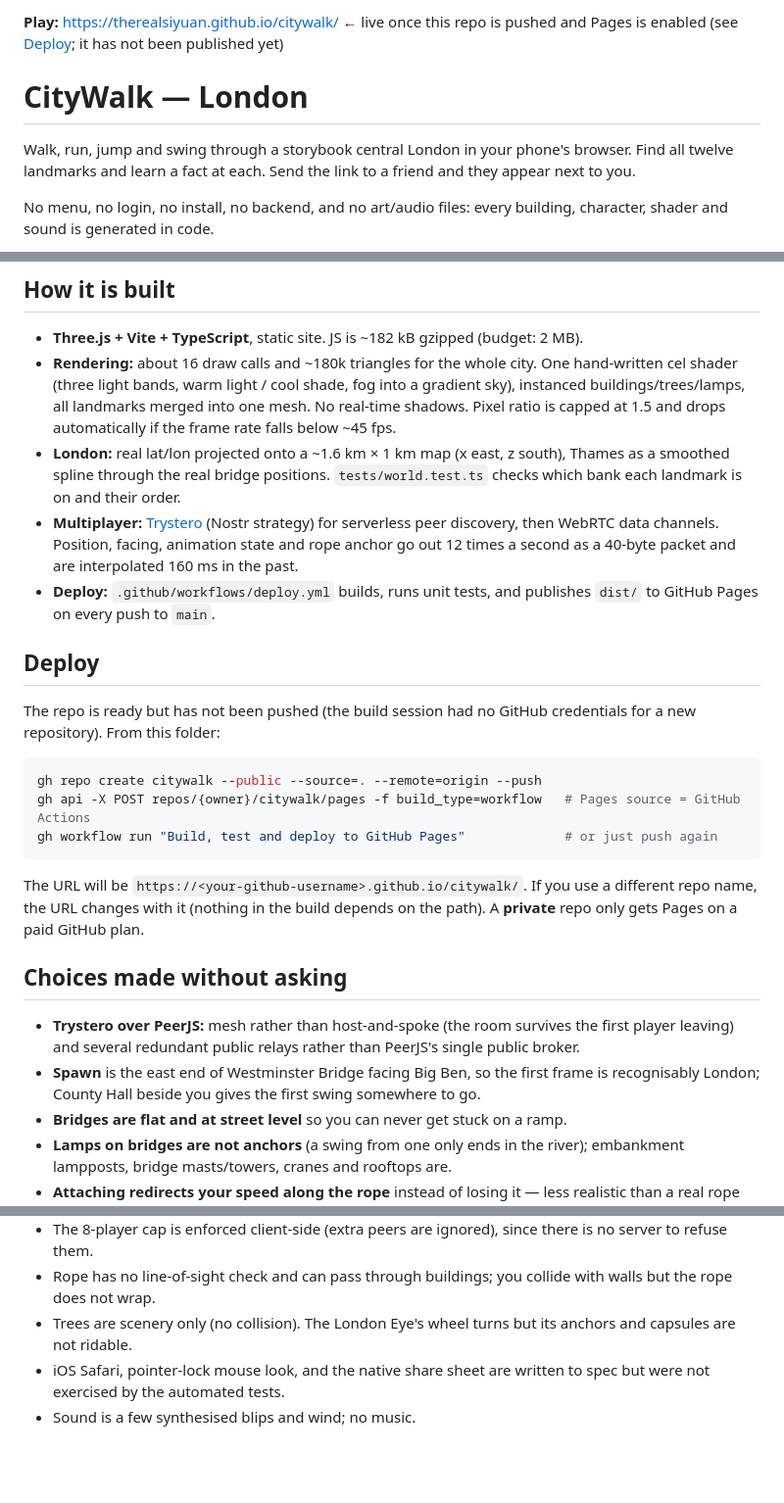
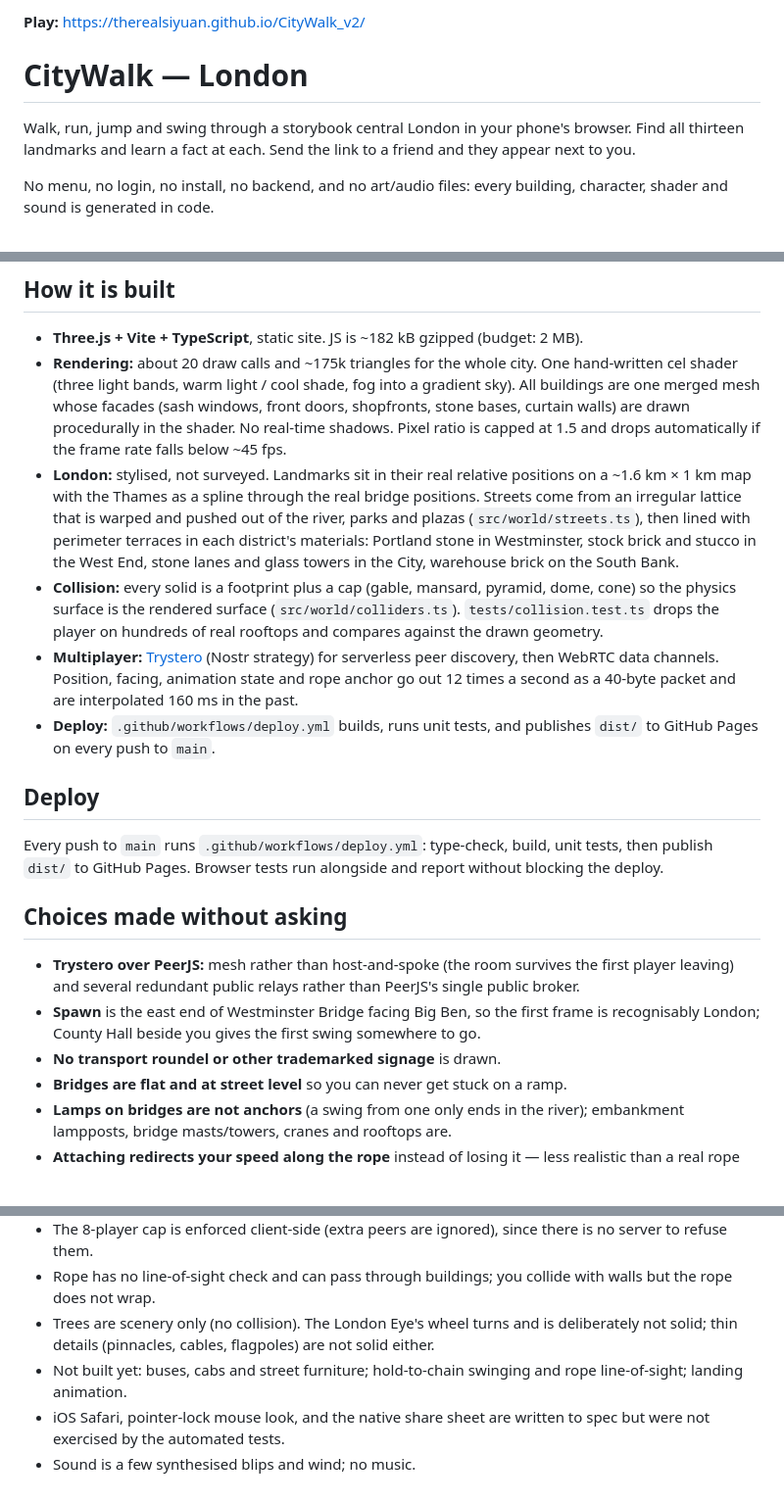
Before and after one commit to TheRealSiyuan/CityWalk_v2, a Markdown page: README.md, 3 parts joined by grey strips. Shown at 98% size. GitHub-like rendering; blank space fills up the shorter version.

Commit message:
README: describe the London rebuild, collision model and live URL
Co-Authored-By: Claude Opus 5.5 <noreply@anthropic.com>
Claude-Session: https://claude.ai/code/session_01A1HKZdwsX3GPKwQMsFC6a4

````diff
--- a/README.md
+++ b/README.md
@@ -1,9 +1,9 @@
-**Play:** https://therealsiyuan.github.io/citywalk/  ← live once this repo is pushed and Pages is enabled (see [Deploy](#deploy); it has not been published yet)
+**Play:** https://therealsiyuan.github.io/CityWalk_v2/
 
 # CityWalk — London
 
 Walk, run, jump and swing through a storybook central London in your phone's
-browser. Find all twelve landmarks and learn a fact at each. Send the link to
+browser. Find all thirteen landmarks and learn a fact at each. Send the link to
 a friend and they appear next to you.
 
 No menu, no login, no install, no backend, and no art/audio files: every
@@ -70,14 +70,23 @@ city with a no-skill bot to check a beginner chains swings.
 ## How it is built
 
 - **Three.js + Vite + TypeScript**, static site. JS is ~182 kB gzipped (budget: 2 MB).
-- **Rendering:** about 16 draw calls and ~180k triangles for the whole city. One
-  hand-written cel shader (three light bands, warm light / cool shade, fog
-  into a gradient sky), instanced buildings/trees/lamps, all landmarks merged
-  into one mesh. No real-time shadows. Pixel ratio is capped at 1.5 and
-  drops automatically if the frame rate falls below ~45 fps.
-- **London:** real lat/lon projected onto a ~1.6 km × 1 km map (x east, z
-  south), Thames as a smoothed spline through the real bridge positions.
-  `tests/world.test.ts` checks which bank each landmark is on and their order.
+- **Rendering:** about 20 draw calls and ~175k triangles for the whole city.
+  One hand-written cel shader (three light bands, warm light / cool shade, fog
+  into a gradient sky). All buildings are one merged mesh whose facades (sash
+  windows, front doors, shopfronts, stone bases, curtain walls) are drawn
+  procedurally in the shader. No real-time shadows. Pixel ratio is capped at
+  1.5 and drops automatically if the frame rate falls below ~45 fps.
+- **London:** stylised, not surveyed. Landmarks sit in their real relative
+  positions on a ~1.6 km × 1 km map with the Thames as a spline through the
+  real bridge positions. Streets come from an irregular lattice that is
+  warped and pushed out of the river, parks and plazas (`src/world/streets.ts`),
+  then lined with perimeter terraces in each district's materials: Portland
+  stone in Westminster, stock brick and stucco in the West End, stone lanes
+  and glass towers in the City, warehouse brick on the South Bank.
+- **Collision:** every solid is a footprint plus a cap (gable, mansard,
+  pyramid, dome, cone) so the physics surface is the rendered surface
+  (`src/world/colliders.ts`). `tests/collision.test.ts` drops the player on
+  hundreds of real rooftops and compares against the drawn geometry.
 - **Multiplayer:** [Trystero](https://github.com/dmotz/trystero) (Nostr
   strategy) for serverless peer discovery, then WebRTC data channels.
   Position, facing, animation state and rope anchor go out 12 times a second
@@ -87,18 +96,9 @@ city with a no-skill bot to check a beginner chains swings.
 
 ## Deploy
 
-The repo is ready but has not been pushed (the build session had no GitHub
-credentials for a new repository). From this folder:
-
-```bash
-gh repo create citywalk --public --source=. --remote=origin --push
-gh api -X POST repos/{owner}/citywalk/pages -f build_type=workflow   # Pages source = GitHub Actions
-gh workflow run "Build, test and deploy to GitHub Pages"             # or just push again
-```
-
-The URL will be `https://<your-github-username>.github.io/citywalk/`. If you
-use a different repo name, the URL changes with it (nothing in the build
-depends on the path). A **private** repo only gets Pages on a paid GitHub plan.
+Every push to `main` runs `.github/workflows/deploy.yml`: type-check, build,
+unit tests, then publish `dist/` to GitHub Pages. Browser tests run alongside
+and report without blocking the deploy.
 
 ## Choices made without asking
 
@@ -108,6 +108,7 @@ depends on the path). A **private** repo only gets Pages on a paid GitHub plan.
 - **Spawn** is the east end of Westminster Bridge facing Big Ben, so the
   first frame is recognisably London; County Hall beside you gives the first
   swing somewhere to go.
+- **No transport roundel or other trademarked signage** is drawn.
 - **Bridges are flat and at street level** so you can never get stuck on a ramp.
 - **Lamps on bridges are not anchors** (a swing from one only ends in the
   river); embankment lampposts, bridge masts/towers, cranes and rooftops are.
@@ -137,8 +138,11 @@ depends on the path). A **private** repo only gets Pages on a paid GitHub plan.
   there is no server to refuse them.
 - Rope has no line-of-sight check and can pass through buildings; you collide
   with walls but the rope does not wrap.
-- Trees are scenery only (no collision). The London Eye's wheel turns but its
-  anchors and capsules are not ridable.
+- Trees are scenery only (no collision). The London Eye's wheel turns and is
+  deliberately not solid; thin details (pinnacles, cables, flagpoles) are not
+  solid either.
+- Not built yet: buses, cabs and street furniture; hold-to-chain swinging and
+  rope line-of-sight; landing animation.
 - iOS Safari, pointer-lock mouse look, and the native share sheet are written
   to spec but were not exercised by the automated tests.
 - Sound is a few synthesised blips and wind; no music.
````
